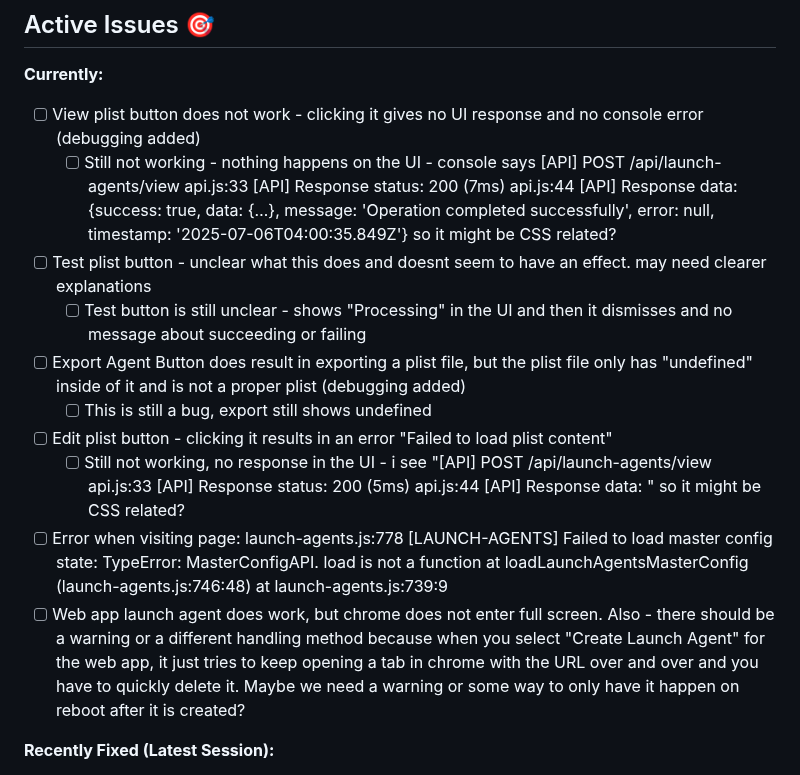
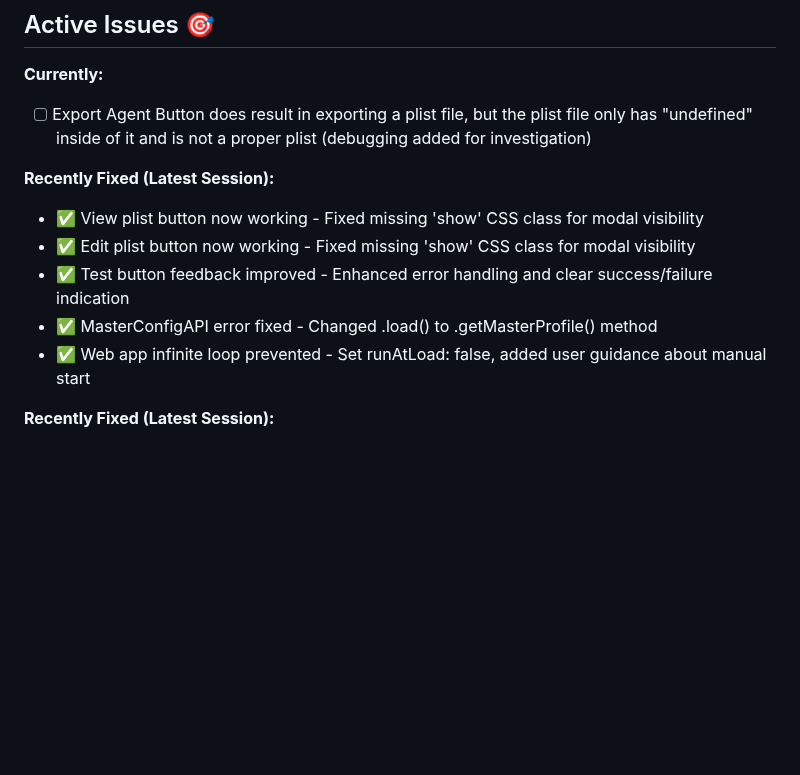
Before and after one commit to laserpilot/Installation_Up_4evr, a Markdown page: ai_summaries/modules/launch-agents-tracker.md, the part around the change. Drawn GitHub-style; blank space fills up the shorter version.

```diff
--- a/ai_summaries/modules/launch-agents-tracker.md
+++ b/ai_summaries/modules/launch-agents-tracker.md
@@ -28,16 +28,14 @@
 ## Active Issues 🎯
 
 **Currently:**
-- [ ] View plist button does not work - clicking it gives no UI response and no console error (debugging added)
-   - [ ] Still not working - nothing happens on the UI - console says [API] POST /api/launch-agents/view api.js:33 [API] Response status: 200 (7ms) api.js:44 [API] Response data: {success: true, data: {…}, message: 'Operation completed successfully', error: null, timestamp: '2025-07-06T04:00:35.849Z'} so it might be CSS related?
-- [ ] Test plist button - unclear what this does and doesnt seem to have an effect. may need clearer explanations
-   - [ ] Test button is still unclear - shows "Processing" in the UI and then it dismisses and no message about succeeding or failing
-- [ ] Export Agent Button does result in exporting a plist file, but the plist file only has "undefined" inside of it and is not a proper plist (debugging added)
-   - [ ] This is still a bug, export still shows undefined
-- [ ] Edit plist button - clicking it results in an error "Failed to load plist content"
-   - [ ] Still not working, no response in the UI - i see "[API] POST /api/launch-agents/view api.js:33 [API] Response status: 200 (5ms) api.js:44 [API] Response data: " so it might be CSS related?
-- [ ] Error when visiting page: launch-agents.js:778 [LAUNCH-AGENTS] Failed to load master config state: TypeError: MasterConfigAPI. load is not a function at loadLaunchAgentsMasterConfig (launch-agents.js:746:48) at launch-agents.js:739:9
-- [ ] Web app launch agent does work, but chrome does not enter full screen. Also - there should be a warning or a different handling method because when you select "Create Launch Agent" for the web app, it just tries to keep opening a tab in chrome with the URL over and over and you have to quickly delete it. Maybe we need a warning or some way to only have it happen on reboot after it is created?
+- [ ] Export Agent Button does result in exporting a plist file, but the plist file only has "undefined" inside of it and is not a proper plist (debugging added for investigation)
+
+**Recently Fixed (Latest Session):**
+- ✅ View plist button now working - Fixed missing 'show' CSS class for modal visibility
+- ✅ Edit plist button now working - Fixed missing 'show' CSS class for modal visibility
+- ✅ Test button feedback improved - Enhanced error handling and clear success/failure indication
+- ✅ MasterConfigAPI error fixed - Changed .load() to .getMasterProfile() method
+- ✅ Web app infinite loop prevented - Set runAtLoad: false, added user guidance about manual start
 
 **Recently Fixed (Latest Session):**
 - ✅ Sort "Tool Created" launch agents to the top of the list
```
Also changed, not shown: ai_summaries/active-issues.md (+10 -4 lines).
